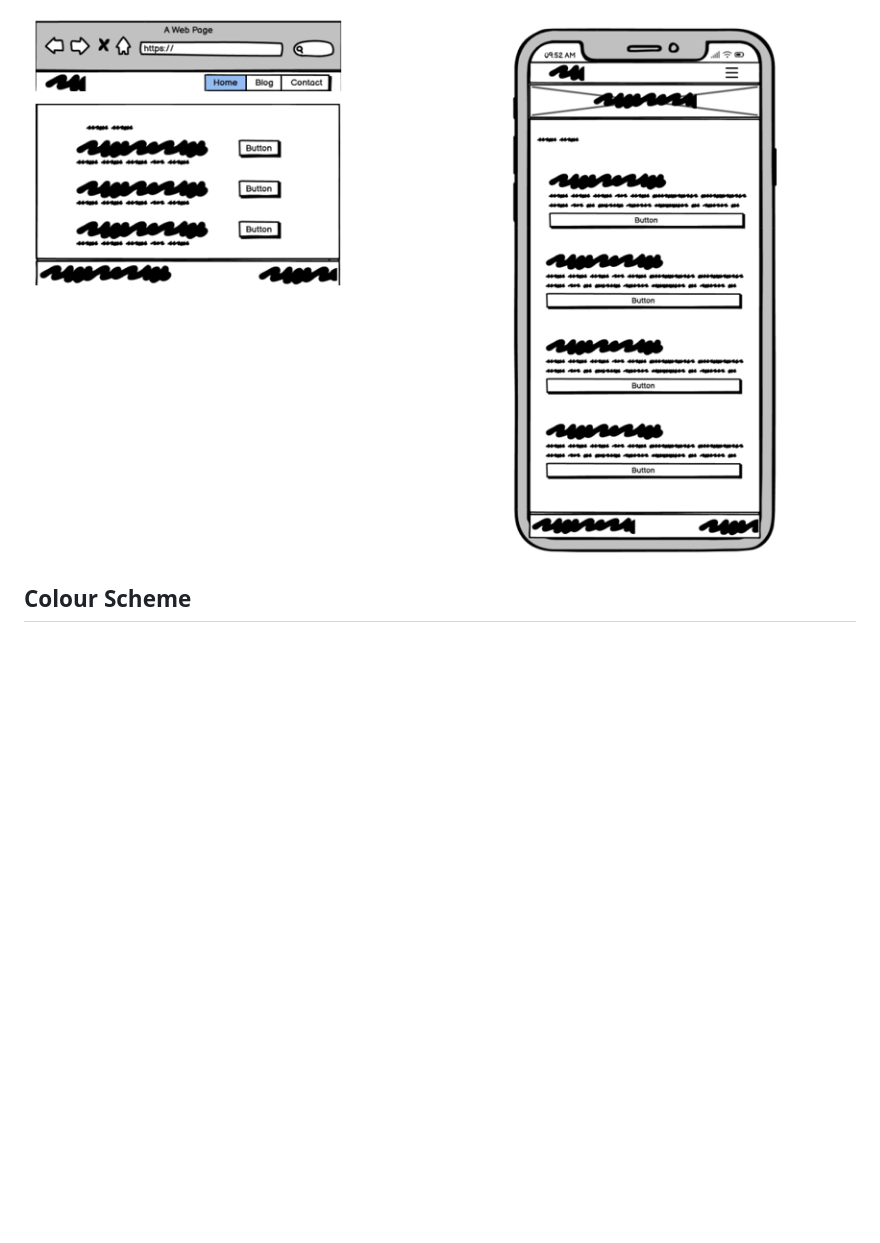
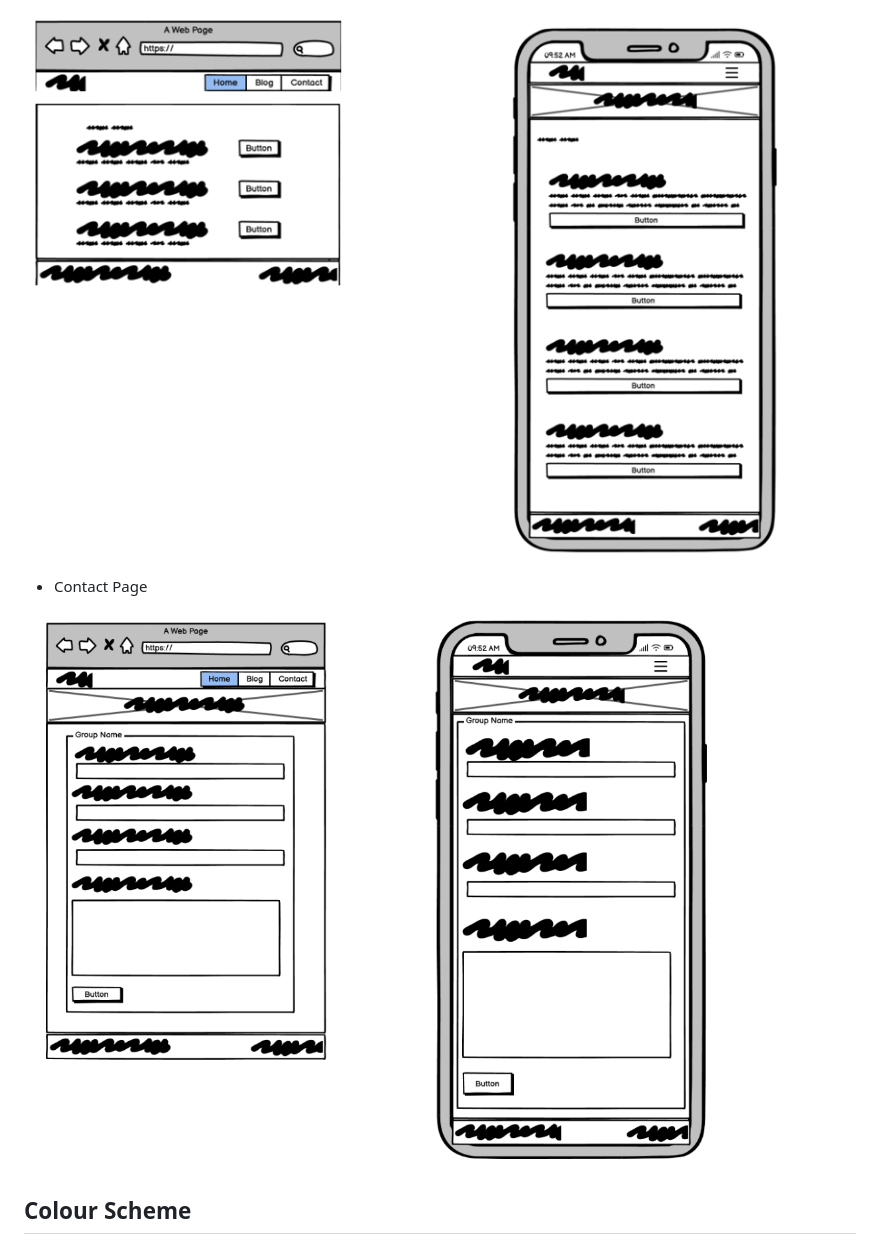
Before and after one commit to LidiaMorejudo/spanresources, a Markdown page: README.md, the part around the change. GitHub-like rendering; blank space fills up the shorter version.

Commit message:
Added link on Readme for the image for hte contact page wireframes

```diff
--- a/README.md
+++ b/README.md
@@ -206,6 +206,10 @@ An ERD (Entity Relationship Diagram) is a visual representation of a database’
 
 ![Blog Wireframe](documentation/wireframes/blog-wireframe.png)
 
+- Contact Page
+
+![Contact Wireframe](documentation/wireframes/contact-wireframe.png)
+
 ## Colour Scheme
 
 ![Colour Palette](documentation/img/colourscheme.jpg)
```
